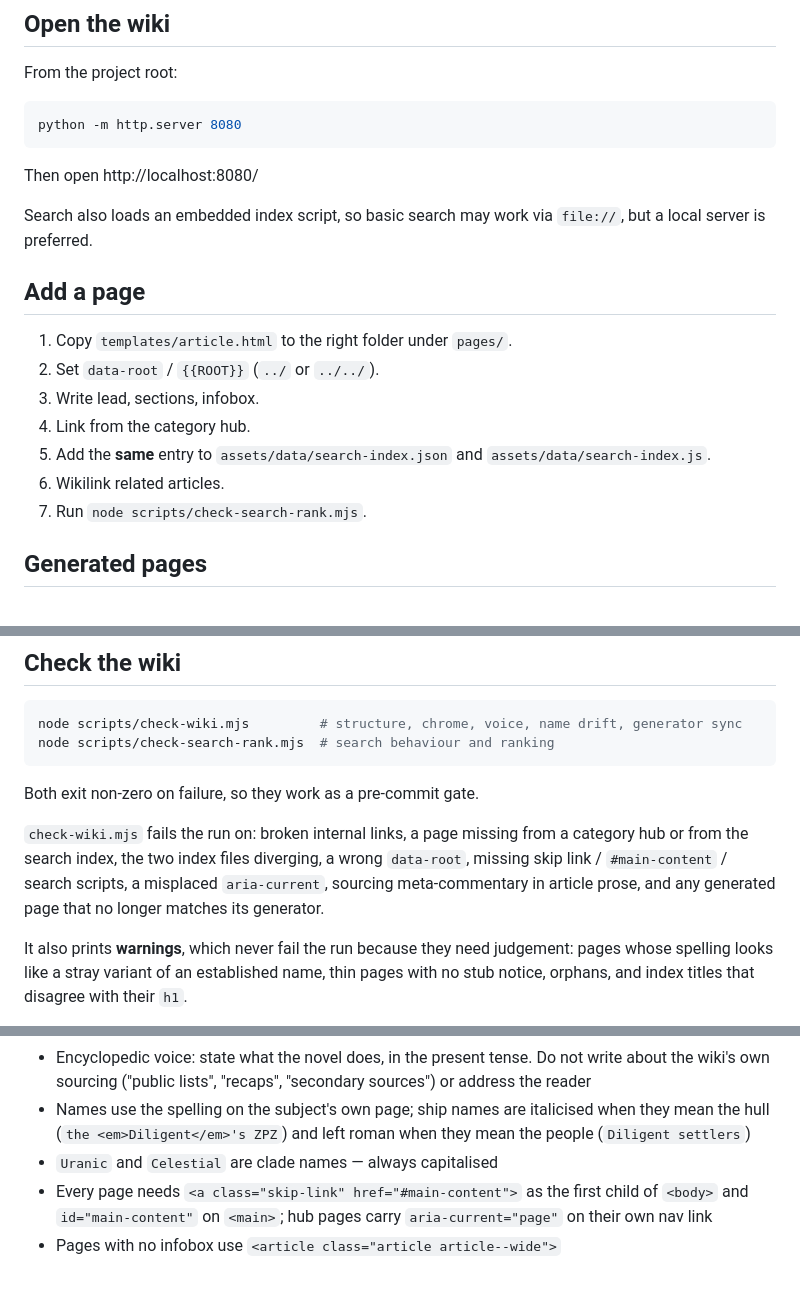
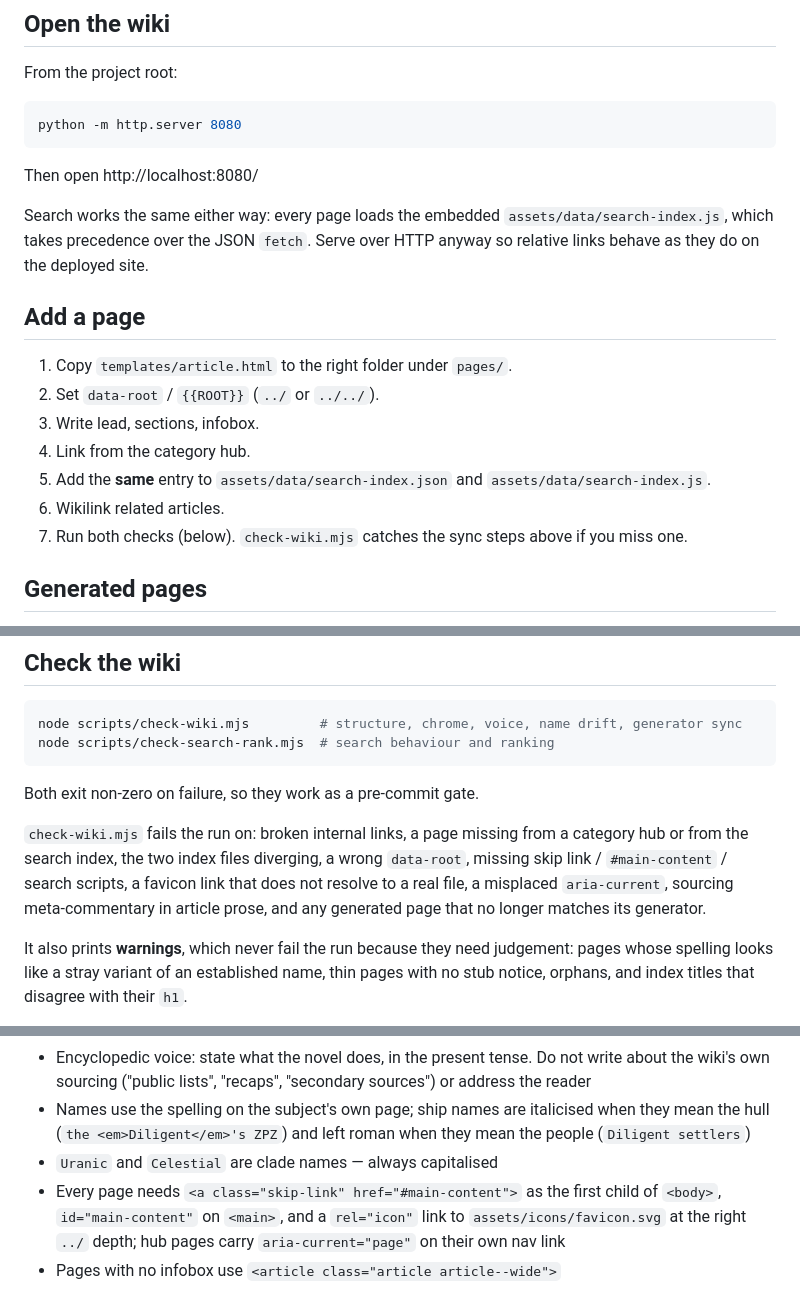
Before and after one commit to mortenbrudvik/exodus-wiki, a Markdown page: exodus-the-archimedes-engine/README.md, 3 parts joined by grey strips. Rendered like a GitHub page.

Commit message:
Correct the docs on favicon chrome and on how search loads its index.
The favicon commit added a check-wiki assertion but left CLAUDE.md and the
README describing the old chrome, so the requirement was enforced and
undocumented.

Also fixes a standing inaccuracy: both files said search fetches the JSON
index and that a local server is therefore preferred. Every page loads
assets/data/search-index.js first, and loadIndex() short-circuits on the
window.WIKI_SEARCH_INDEX global it defines, so the fetch path only runs when
that script is missing and search behaves identically over file://.

Co-Authored-By: Claude Opus 5 (1M context) <noreply@anthropic.com>

```diff
--- a/exodus-the-archimedes-engine/README.md
+++ b/exodus-the-archimedes-engine/README.md
@@ -14,7 +14,9 @@ python -m http.server 8080
 
 Then open http://localhost:8080/
 
-Search also loads an embedded index script, so basic search may work via `file://`, but a local server is preferred.
+Search works the same either way: every page loads the embedded `assets/data/search-index.js`, which
+takes precedence over the JSON `fetch`. Serve over HTTP anyway so relative links behave as they do
+on the deployed site.
 
 ## Add a page
 
@@ -24,7 +26,7 @@ Search also loads an embedded index script, so basic search may work via `file:/
 4. Link from the category hub.
 5. Add the **same** entry to `assets/data/search-index.json` and `assets/data/search-index.js`.
 6. Wikilink related articles.
-7. Run `node scripts/check-search-rank.mjs`.
+7. Run both checks (below). `check-wiki.mjs` catches the sync steps above if you miss one.
 
 ## Generated pages
 
@@ -50,8 +52,9 @@ Both exit non-zero on failure, so they work as a pre-commit gate.
 
 `check-wiki.mjs` fails the run on: broken internal links, a page missing from a category hub
 or from the search index, the two index files diverging, a wrong `data-root`, missing skip
-link / `#main-content` / search scripts, a misplaced `aria-current`, sourcing meta-commentary
-in article prose, and any generated page that no longer matches its generator.
+link / `#main-content` / search scripts, a favicon link that does not resolve to a real file, a
+misplaced `aria-current`, sourcing meta-commentary in article prose, and any generated page that
+no longer matches its generator.
 
 It also prints **warnings**, which never fail the run because they need judgement: pages whose
 spelling looks like a stray variant of an established name, thin pages with no stub notice,
@@ -71,6 +74,7 @@ alias or an alternate spelling.
 - Names use the spelling on the subject's own page; ship names are italicised when they mean the
   hull (`the <em>Diligent</em>'s ZPZ`) and left roman when they mean the people (`Diligent settlers`)
 - `Uranic` and `Celestial` are clade names — always capitalised
-- Every page needs `<a class="skip-link" href="#main-content">` as the first child of `<body>` and
-  `id="main-content"` on `<main>`; hub pages carry `aria-current="page"` on their own nav link
+- Every page needs `<a class="skip-link" href="#main-content">` as the first child of `<body>`,
+  `id="main-content"` on `<main>`, and a `rel="icon"` link to `assets/icons/favicon.svg` at the right
+  `../` depth; hub pages carry `aria-current="page"` on their own nav link
 - Pages with no infobox use `<article class="article article--wide">`
```
Also changed, not shown: CLAUDE.md (+7 -2 lines).
